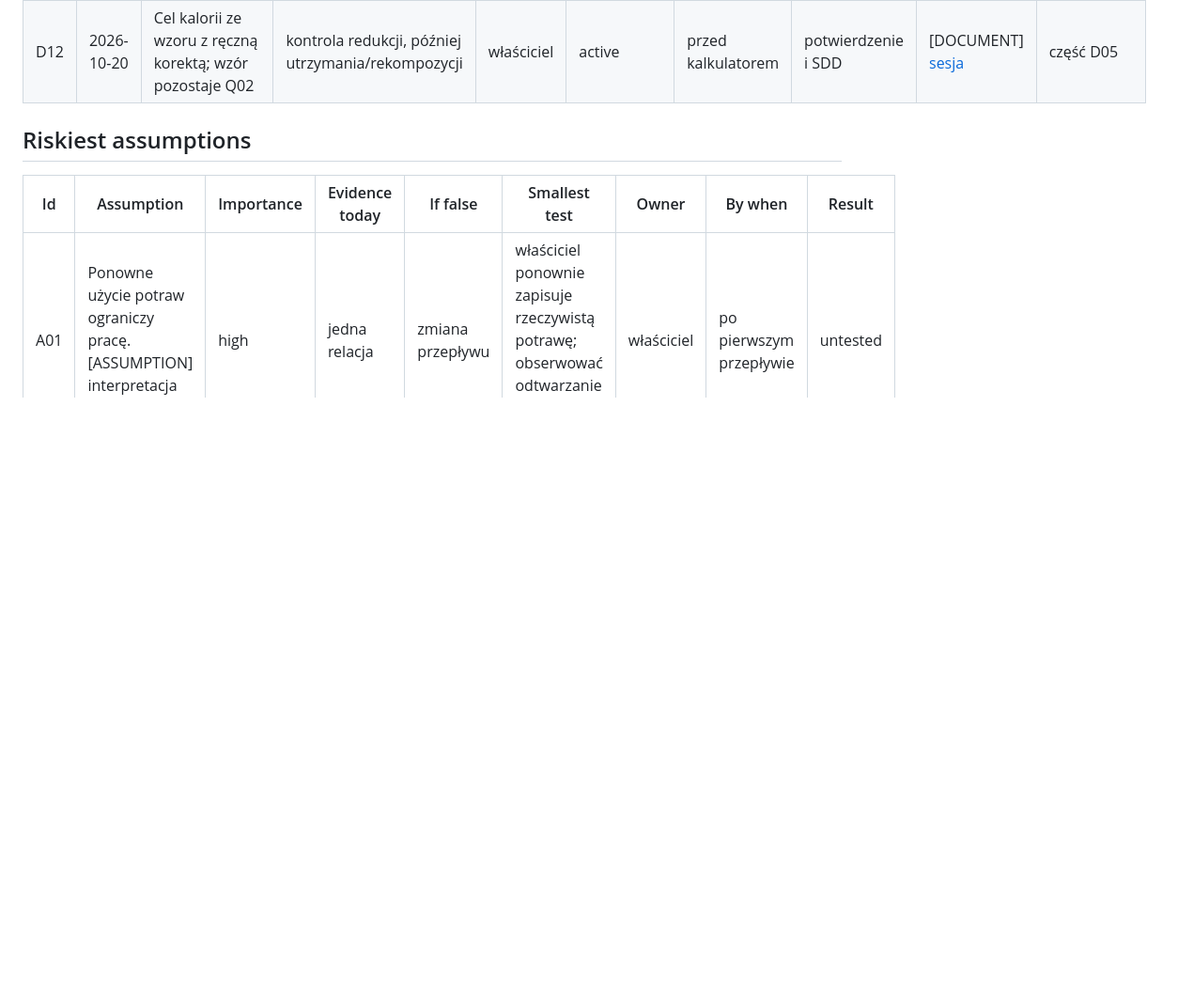
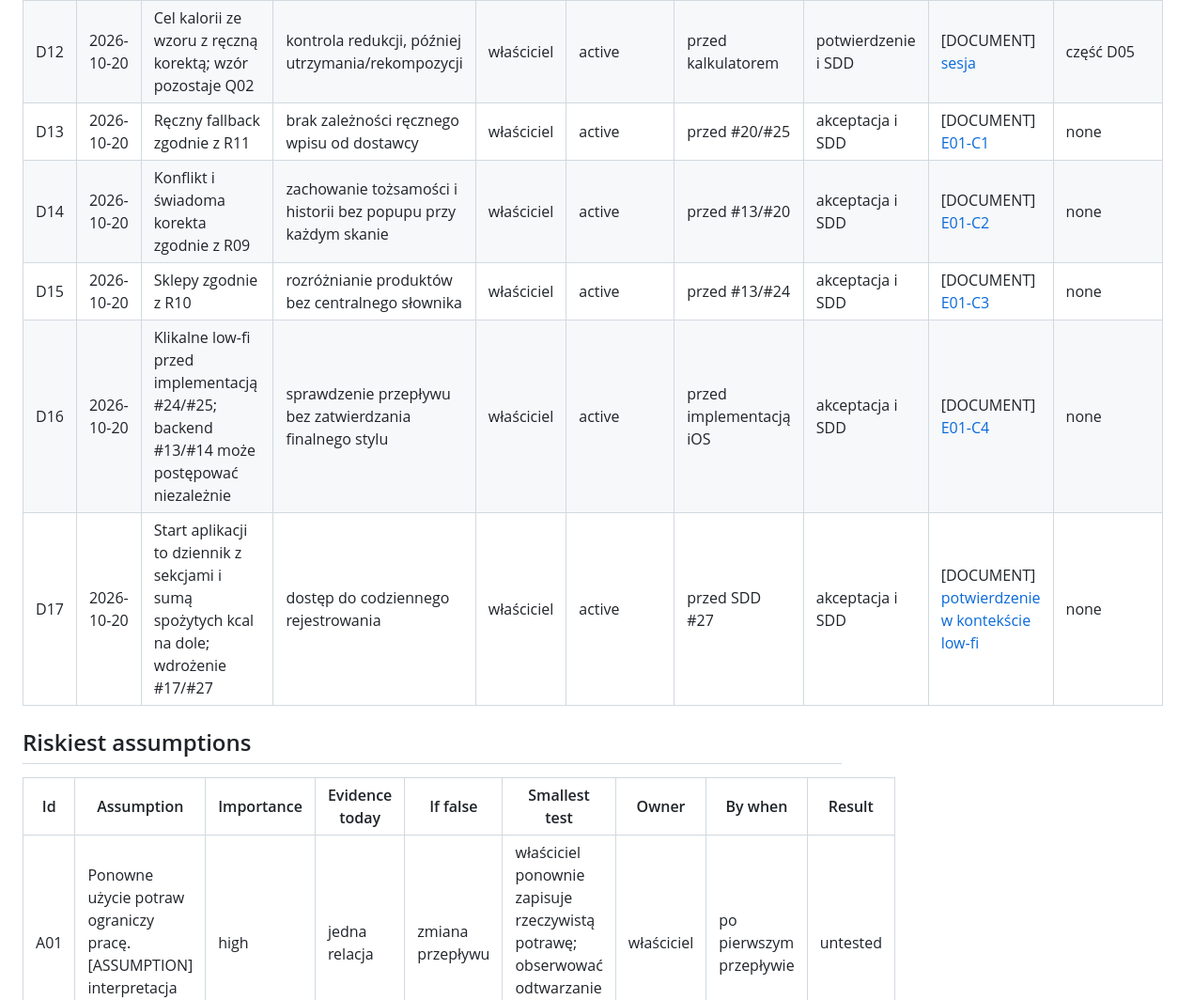
Before and after one commit to kathelan/mealio, a Markdown page: .ai/specs/product-brief.md, the part around one of its changes. Shown at 94% size. Rendered like a GitHub page; blank space fills up the shorter version.

```diff
--- a/.ai/specs/product-brief.md
+++ b/.ai/specs/product-brief.md
@@ -102,6 +113,11 @@ Właściciel produktu, 2026-10-20. D01–D07 zachowują historię poprzedniej se
 | D10 | 2026-10-20 | Domyślne sekcje śniadanie, drugie śniadanie, obiad, lunch, kolacja i przekąski; użytkownik może zmienić nazwy i liczbę sekcji; widok dnia/tygodnia, osobna zakładka przepisów i płaskie etykiety | własna organizacja | właściciel | active | przed SDD | potwierdzenie i SDD | [DOCUMENT] [sesja](research/decisions/2026-10-20-personal-mvp.md) | D02 |
 | D11 | 2026-10-20 | Przepis bazowy może być składnikiem innego przepisu | ponowne użycie bulionu | właściciel | active | przed SDD baz | potwierdzenie i SDD | [DOCUMENT] [sesja](research/decisions/2026-10-20-personal-mvp.md) | none |
 | D12 | 2026-10-20 | Cel kalorii ze wzoru z ręczną korektą; wzór pozostaje Q02 | kontrola redukcji, później utrzymania/rekompozycji | właściciel | active | przed kalkulatorem | potwierdzenie i SDD | [DOCUMENT] [sesja](research/decisions/2026-10-20-personal-mvp.md) | część D05 |
+| D13 | 2026-10-20 | Ręczny fallback zgodnie z R11 | brak zależności ręcznego wpisu od dostawcy | właściciel | active | przed #20/#25 | akceptacja i SDD | [DOCUMENT] [E01-C1](research/decisions/2026-10-20-e01-product-corrections.md) | none |
+| D14 | 2026-10-20 | Konflikt i świadoma korekta zgodnie z R09 | zachowanie tożsamości i historii bez popupu przy każdym skanie | właściciel | active | przed #13/#20 | akceptacja i SDD | [DOCUMENT] [E01-C2](research/decisions/2026-10-20-e01-product-corrections.md) | none |
+| D15 | 2026-10-20 | Sklepy zgodnie z R10 | rozróżnianie produktów bez centralnego słownika | właściciel | active | przed #13/#24 | akceptacja i SDD | [DOCUMENT] [E01-C3](research/decisions/2026-10-20-e01-product-corrections.md) | none |
+| D16 | 2026-10-20 | Klikalne low-fi przed implementacją #24/#25; backend #13/#14 może postępować niezależnie | sprawdzenie przepływu bez zatwierdzania finalnego stylu | właściciel | active | przed implementacją iOS | akceptacja i SDD | [DOCUMENT] [E01-C4](research/decisions/2026-10-20-e01-product-corrections.md) | none |
+| D17 | 2026-10-20 | Start aplikacji to dziennik z sekcjami i sumą spożytych kcal na dole; wdrożenie #17/#27 | dostęp do codziennego rejestrowania | właściciel | active | przed SDD #27 | akceptacja i SDD | [DOCUMENT] [potwierdzenie w kontekście low-fi](../prototypes/discovery/e01-product-journeys/revision-002/README.md) | none |
 
 ## Riskiest assumptions
 
```
Also changed, not shown: other parts of .ai/specs/product-brief.md (+19 -3 lines), .ai/runs/2026-10-20-e01-docs-review-discovery.md (added, +62 -0 lines), 1 other file.
